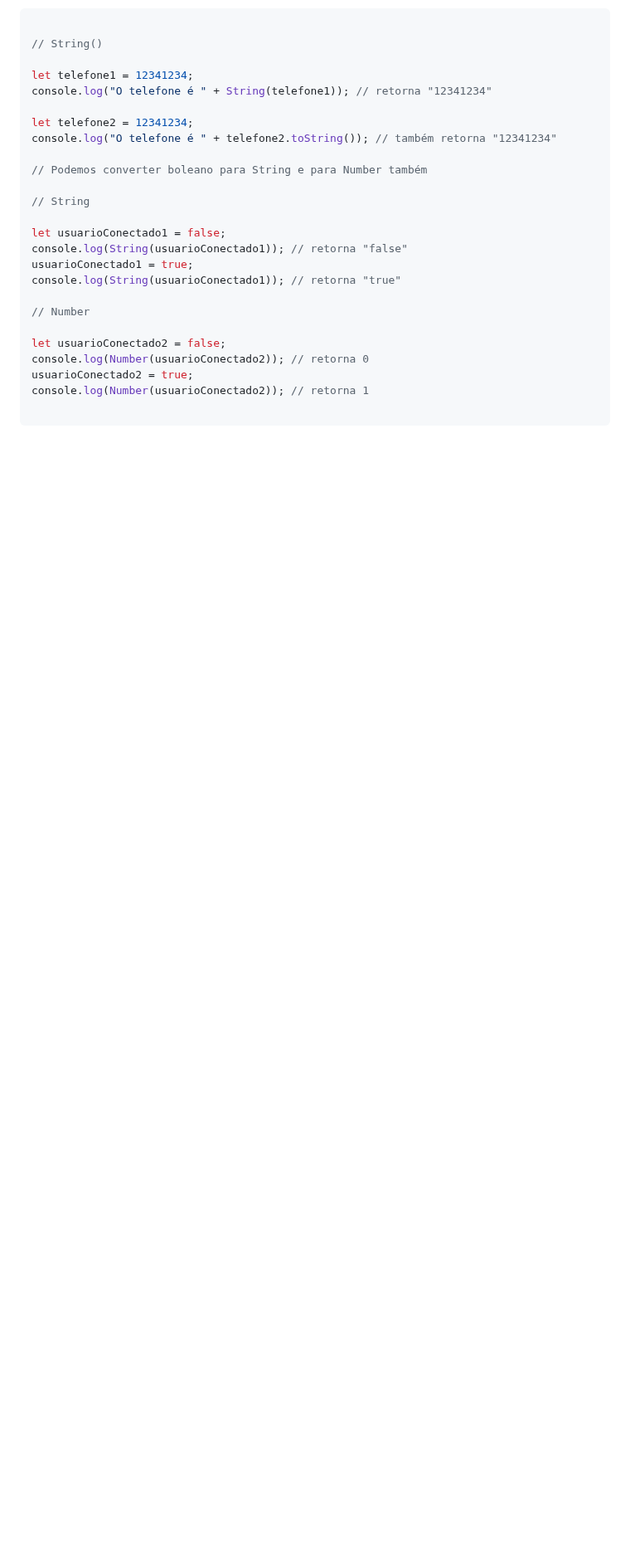
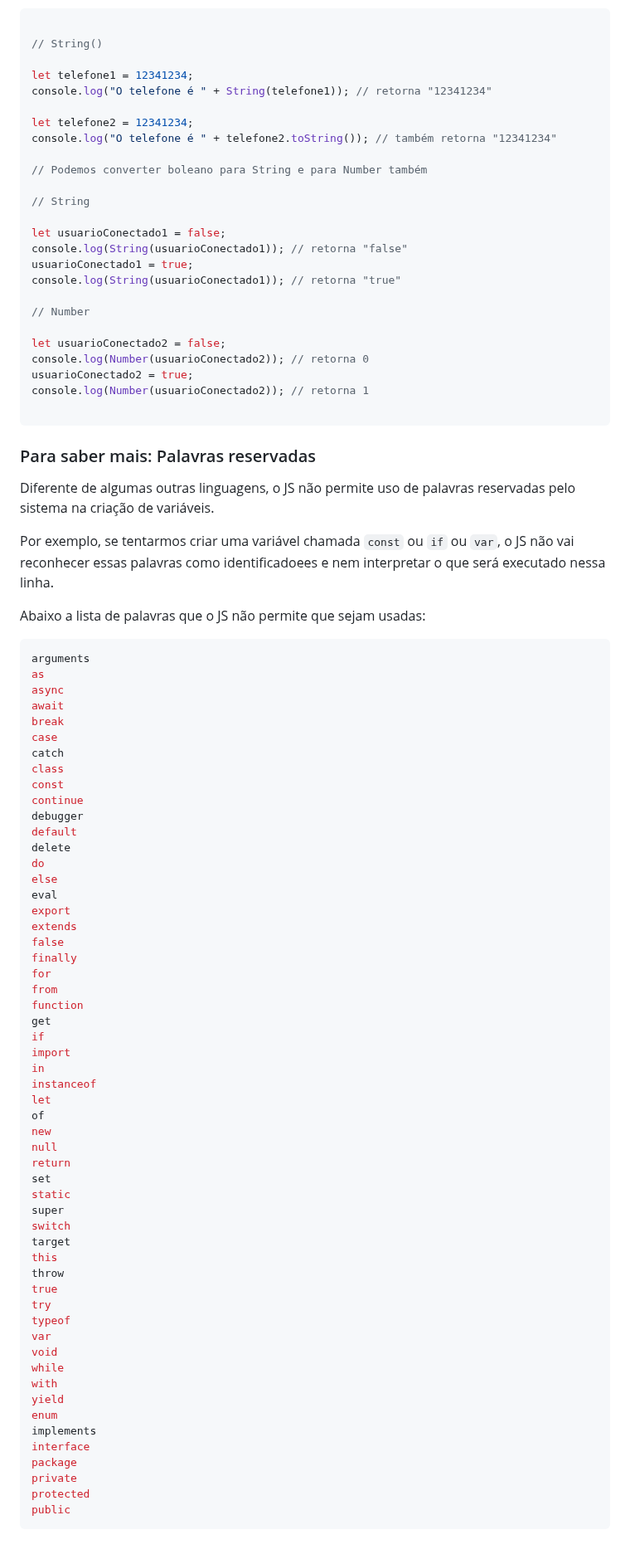
Before and after one commit to marlonprado04/PROGRAMA_NOVA_GERACAO, a Markdown page: README.md, the part around one of its changes. Shown at 83% size. GitHub-like rendering; blank space fills up the shorter version.

Commit message:
add aula de palavras reservadas

````diff
--- a/README.md
+++ b/README.md
@@ -1496,3 +1497,69 @@ usuarioConectado2 = true;
 console.log(Number(usuarioConectado2)); // retorna 1
 
 ```
+
+### Para saber mais: Palavras reservadas
+
+Diferente de algumas outras linguagens, o JS não permite uso de palavras reservadas pelo sistema na criação de variáveis.
+
+Por exemplo, se tentarmos criar uma variável chamada `const` ou `if` ou `var`, o JS não vai reconhecer essas palavras como identificadoees e nem interpretar o que será executado nessa linha.
+
+Abaixo a lista de palavras que o JS não permite que sejam usadas:
+
+```javascript
+arguments
+as
+async
+await
+break
+case
+catch
+class
+const
+continue
+debugger
+default
+delete
+do
+else
+eval
+export
+extends
+false
+finally
+for
+from
+function
+get
+if
+import
+in
+instanceof
+let
+of
+new
+null
+return
+set
+static
+super
+switch
+target
+this
+throw
+true
+try
+typeof
+var
+void
+while
+with
+yield
+enum
+implements
+interface
+package
+private
+protected
+public
+```
````
Also changed, not shown: other parts of README.md (+1 -0 lines).
